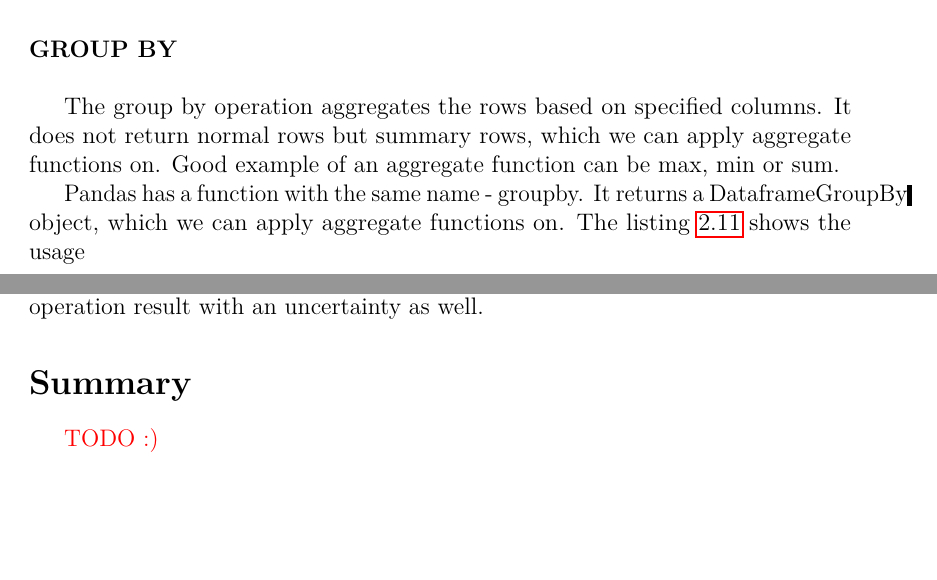
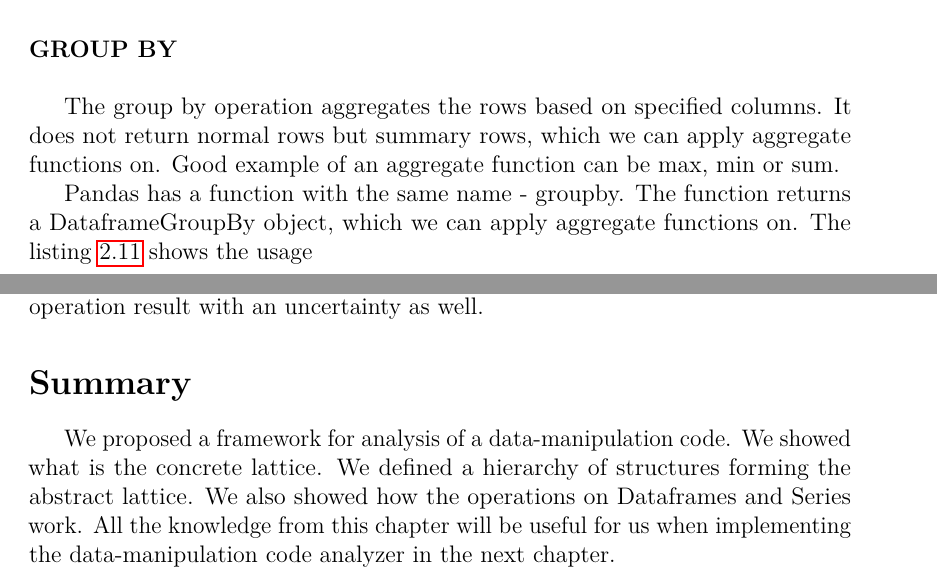
Before and after one commit to Hrubian/bachelor-thesis, a LaTeX thesis (thesis.tex, which reads chap02.tex, chap03.tex): two parts of pages 22 and 30 of 59, joined at a grey line, cut so that both start at the same text, the shorter picture padded with empty space. Compiled offline with pdfLaTeX.

Commit message:
end of line fix, chapp03 summary

```diff
--- a/chap02.tex
+++ b/chap02.tex
@@ -291,7 +291,7 @@ It does not return normal rows but summary rows, which we can apply aggregate fu
 Good example of an aggregate function can be max, min or sum.
 
 Pandas has a function with the same name - groupby.
-It returns a DataframeGroupBy object, which we can apply aggregate functions on.
+The function returns a DataframeGroupBy object, which we can apply aggregate functions on.
 The listing~\ref{lst:pandas_groupby} shows the usage
 
 \begin{lstlisting}[caption=Group by in Pandas, label={lst:pandas_groupby}, captionpos=b]
--- a/chap03.tex
+++ b/chap03.tex
@@ -292,4 +292,9 @@ operation result with an uncertainty as well.
 \section*{Summary}
 \addcontentsline{toc}{section}{Summary}
 
-\xxx{TODO :)}
+We proposed a framework for analysis of a data-manipulation code.
+We showed what is the concrete lattice.
+We defined a hierarchy of structures forming the abstract lattice.
+We also showed how the operations on Dataframes and Series work.
+All the knowledge from this chapter will be useful for us when implementing the data-manipulation code analyzer
+in the next chapter.
```
Also changed, not shown: chap02.tex (2 more changed lines).
